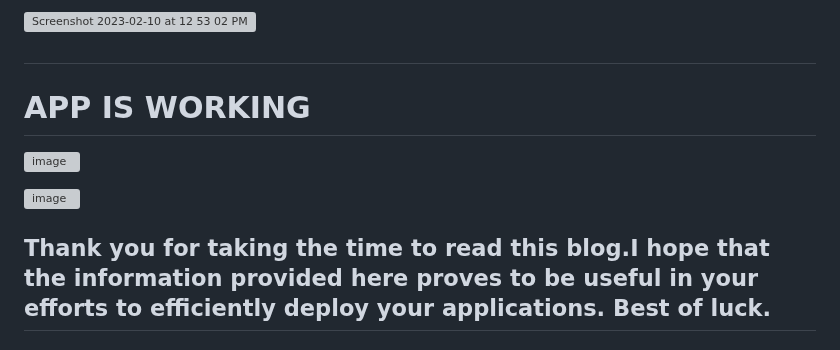
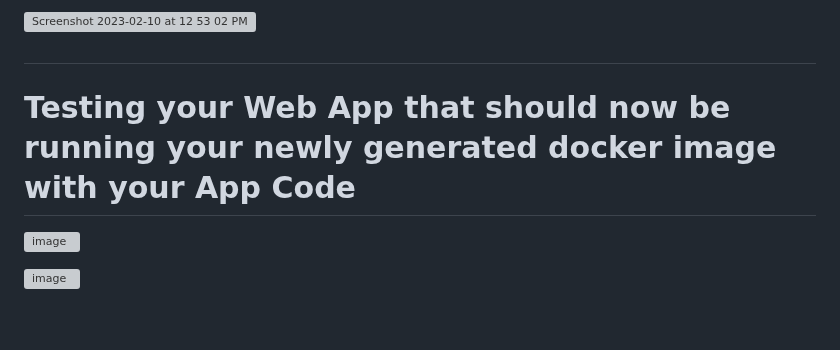
Before and after one commit to mfkhan267/jenkins_on_azure2024, a Markdown page: deploy_webapp.md, the part around the change. GitHub-like rendering; grey boxes are pictures that could not be loaded.

```diff
--- a/deploy_webapp.md
+++ b/deploy_webapp.md
@@ -206,10 +206,8 @@ You may now test your Web App by clicking on BROWSE to confirm that the Web App
 ![Screenshot 2023-02-10 at 12 53 02 PM](https://user-images.githubusercontent.com/113396342/218913442-d08e81fd-58cc-49e5-b2ca-ae25e0b17e9f.png)
 #
 
-# APP IS WORKING
+# Testing your Web App that should now be running your newly generated docker image with your App Code
 
 ![image](https://github.com/mfkhan267/jenkins_on_azure2024/assets/77663612/168e4609-e4a7-4639-bf06-f55530b8501a)
 
 ![image](https://github.com/mfkhan267/jenkins_on_azure2024/assets/77663612/40ef71fc-4599-4ff3-ab29-b8e197168701)
-
-## Thank you for taking the time to read this blog.I hope that the information provided here proves to be useful in your efforts to efficiently deploy your applications. Best of luck.
```
